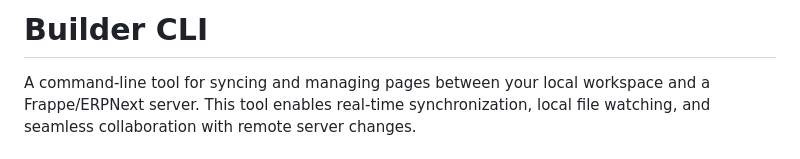
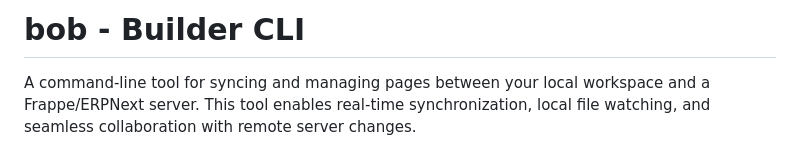
Before and after one commit to deldesir/builder-cli, a Markdown page: README.md, the part around the change. Rendered like a GitHub page.

Commit message:
misc: update project name to 'bob - Builder CLI' in README

```diff
--- a/README.md
+++ b/README.md
@@ -1,4 +1,4 @@
-# Builder CLI
+# bob - Builder CLI
 
 A command-line tool for syncing and managing pages between your local workspace and a Frappe/ERPNext server. This tool enables real-time synchronization, local file watching, and seamless collaboration with remote server changes.
 
```
